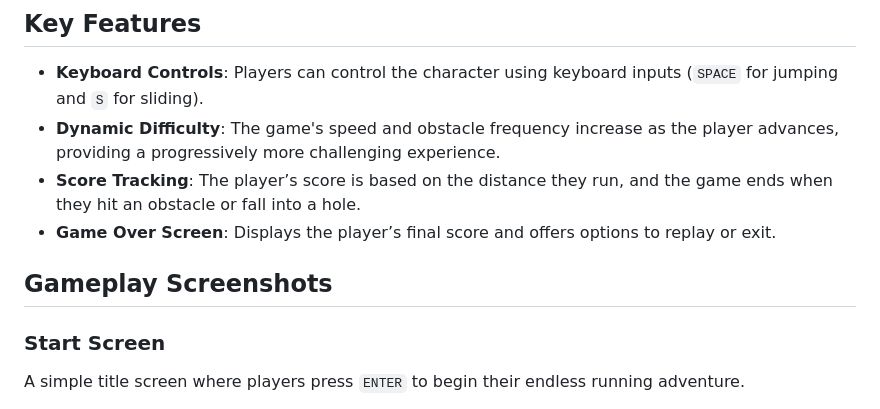
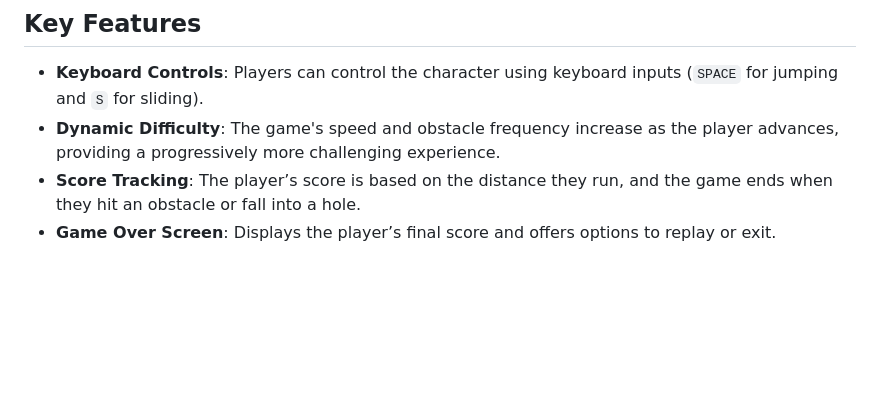
Before and after one commit to jaysonlartey/Endless-Runner-Game, a Markdown page: README.md, the part around one of its changes. Drawn GitHub-style; blank space fills up the shorter version.

Commit message:
Remove gameplay and design sections from README
Removed gameplay screenshots, design diagrams, and related sections from the README.

```diff
--- a/README.md
+++ b/README.md
@@ -23,8 +23,5 @@ This project was created as part of the **Game Programming** course to apply gam
 - **Score Tracking**: The player’s score is based on the distance they run, and the game ends when they hit an obstacle or fall into a hole.
 - **Game Over Screen**: Displays the player’s final score and offers options to replay or exit.
 
-## Gameplay Screenshots
 
-### Start Screen
-A simple title screen where players press `ENTER` to begin their endless running adventure.
 
```
Also changed, not shown: other parts of README.md (+0 -25 lines).
